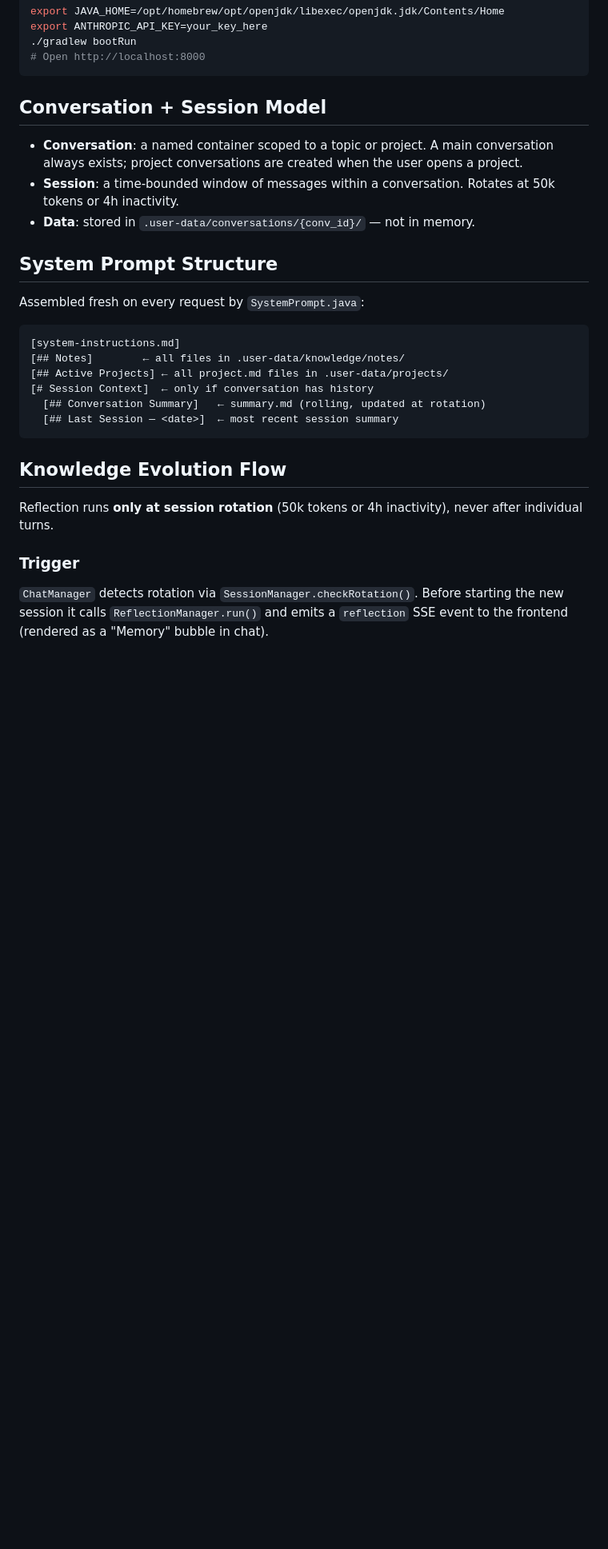
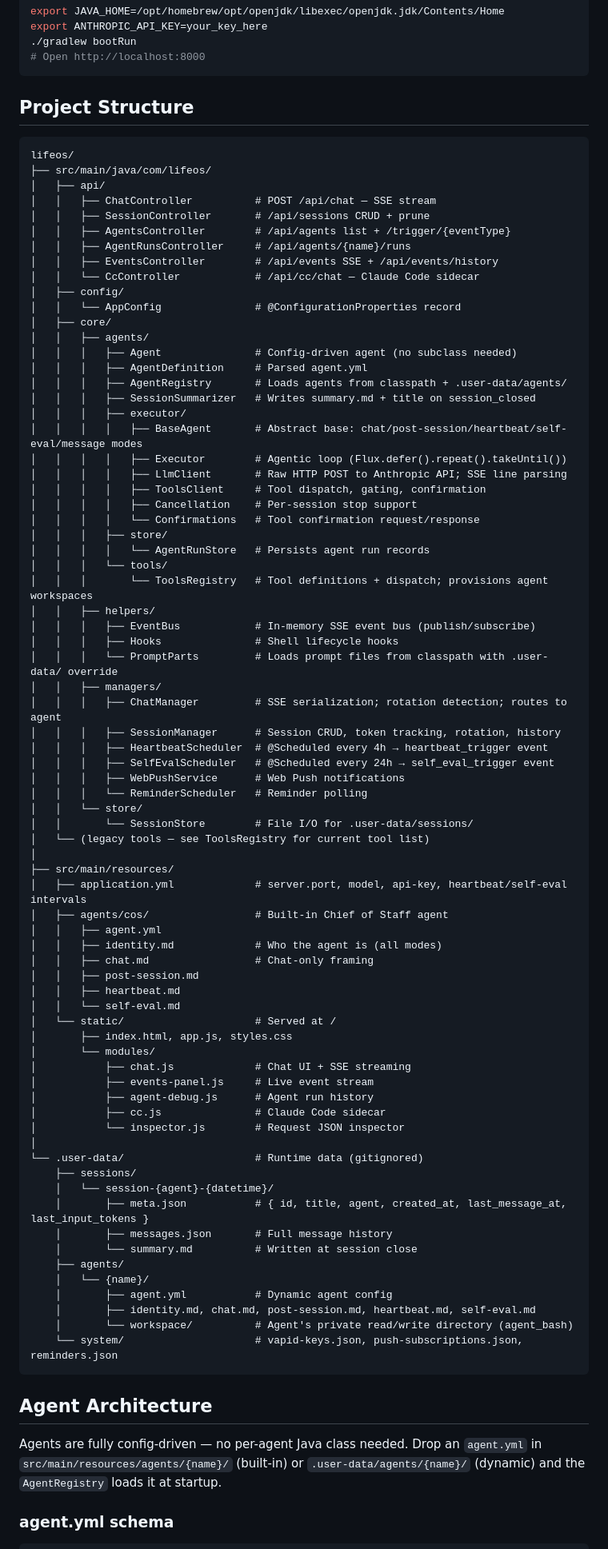
Before and after one commit to shreyjairath/lifeos, a Markdown page: CLAUDE.md, the part around one of its changes. Shown at 80% size. Drawn GitHub-style; blank space fills up the shorter version.

Commit message:
Docs: rewrite CLAUDE.md to reflect current architecture
Co-Authored-By: Claude Sonnet 4.6 <noreply@anthropic.com>

````diff
--- a/CLAUDE.md
+++ b/CLAUDE.md
@@ -94,29 +15,87 @@ export ANTHROPIC_API_KEY=your_key_here
 # Open http://localhost:8000
 ```
 
-## Conversation + Session Model
-
-- **Conversation**: a named container scoped to a topic or project. A main conversation always exists; project conversations are created when the user opens a project.
-- **Session**: a time-bounded window of messages within a conversation. Rotates at 50k tokens or 4h inactivity.
-- **Data**: stored in `.user-data/conversations/{conv_id}/` — not in memory.
-
-## System Prompt Structure
-
-Assembled fresh on every request by `SystemPrompt.java`:
+## Project Structure
 
 ```
-[system-instructions.md]
-[## Notes]        ← all files in .user-data/knowledge/notes/
-[## Active Projects] ← all project.md files in .user-data/projects/
-[# Session Context]  ← only if conversation has history
-  [## Conversation Summary]   ← summary.md (rolling, updated at rotation)
-  [## Last Session — <date>]  ← most recent session summary
+lifeos/
+├── src/main/java/com/lifeos/
+│   ├── api/
+│   │   ├── ChatController          # POST /api/chat — SSE stream
+│   │   ├── SessionController       # /api/sessions CRUD + prune
+│   │   ├── AgentsController        # /api/agents list + /trigger/{eventType}
+│   │   ├── AgentRunsController     # /api/agents/{name}/runs
+│   │   ├── EventsController        # /api/events SSE + /api/events/history
+│   │   └── CcController            # /api/cc/chat — Claude Code sidecar
+│   ├── config/
+│   │   └── AppConfig               # @ConfigurationProperties record
+│   ├── core/
+│   │   ├── agents/
+│   │   │   ├── Agent               # Config-driven agent (no subclass needed)
+│   │   │   ├── AgentDefinition     # Parsed agent.yml
+│   │   │   ├── AgentRegistry       # Loads agents from classpath + .user-data/agents/
+│   │   │   ├── SessionSummarizer   # Writes summary.md + title on session_closed
+│   │   │   ├── executor/
+│   │   │   │   ├── BaseAgent       # Abstract base: chat/post-session/heartbeat/self-eval/message modes
+│   │   │   │   ├── Executor        # Agentic loop (Flux.defer().repeat().takeUntil())
+│   │   │   │   ├── LlmClient       # Raw HTTP POST to Anthropic API; SSE line parsing
+│   │   │   │   ├── ToolsClient     # Tool dispatch, gating, confirmation
+│   │   │   │   ├── Cancellation    # Per-session stop support
+│   │   │   │   └── Confirmations   # Tool confirmation request/response
+│   │   │   ├── store/
+│   │   │   │   └── AgentRunStore   # Persists agent run records
+│   │   │   └── tools/
+│   │   │       └── ToolsRegistry   # Tool definitions + dispatch; provisions agent workspaces
+│   │   ├── helpers/
+│   │   │   ├── EventBus            # In-memory SSE event bus (publish/subscribe)
+│   │   │   ├── Hooks               # Shell lifecycle hooks
+│   │   │   └── PromptParts         # Loads prompt files from classpath with .user-data/ override
+│   │   ├── managers/
+│   │   │   ├── ChatManager         # SSE serialization; rotation detection; routes to agent
+│   │   │   ├── SessionManager      # Session CRUD, token tracking, rotation, history
+│   │   │   ├── HeartbeatScheduler  # @Scheduled every 4h → heartbeat_trigger event
+│   │   │   ├── SelfEvalScheduler   # @Scheduled every 24h → self_eval_trigger event
+│   │   │   ├── WebPushService      # Web Push notifications
+│   │   │   └── ReminderScheduler   # Reminder polling
+│   │   └── store/
+│   │       └── SessionStore        # File I/O for .user-data/sessions/
+│   └── (legacy tools — see ToolsRegistry for current tool list)
+│
+├── src/main/resources/
+│   ├── application.yml             # server.port, model, api-key, heartbeat/self-eval intervals
+│   ├── agents/cos/                 # Built-in Chief of Staff agent
+│   │   ├── agent.yml
+│   │   ├── identity.md             # Who the agent is (all modes)
+│   │   ├── chat.md                 # Chat-only framing
+│   │   ├── post-session.md
+│   │   ├── heartbeat.md
+│   │   └── self-eval.md
+│   └── static/                     # Served at /
+│       ├── index.html, app.js, styles.css
+│       └── modules/
+│           ├── chat.js             # Chat UI + SSE streaming
+│           ├── events-panel.js     # Live event stream
+│           ├── agent-debug.js      # Agent run history
+│           ├── cc.js               # Claude Code sidecar
+│           └── inspector.js        # Request JSON inspector
+│
+└── .user-data/                     # Runtime data (gitignored)
+    ├── sessions/
+    │   └── session-{agent}-{datetime}/
+    │       ├── meta.json           # { id, title, agent, created_at, last_message_at, last_input_tokens }
+    │       ├── messages.json       # Full message history
+    │       └── summary.md          # Written at session close
+    ├── agents/
+    │   └── {name}/
+    │       ├── agent.yml           # Dynamic agent config
+    │       ├── identity.md, chat.md, post-session.md, heartbeat.md, self-eval.md
+    │       └── workspace/          # Agent's private read/write directory (agent_bash)
+    └── system/                     # vapid-keys.json, push-subscriptions.json, reminders.json
 ```
 
-## Knowledge Evolution Flow
+## Agent Architecture
 
-Reflection runs **only at session rotation** (50k tokens or 4h inactivity), never after individual turns.
+Agents are fully config-driven — no per-agent Java class needed. Drop an `agent.yml` in `src/main/resources/agents/{name}/` (built-in) or `.user-data/agents/{name}/` (dynamic) and the `AgentRegistry` loads it at startup.
 
-### Trigger
-`ChatManager` detects rotation via `SessionManager.checkRotation()`. Before starting the new session it calls `ReflectionManager.run()` and emits a `reflection` SSE event to the frontend (rendered as a "Memory" bubble in chat).
+### agent.yml schema
 
````
Also changed, not shown: other parts of CLAUDE.md (+88 -111 lines).
